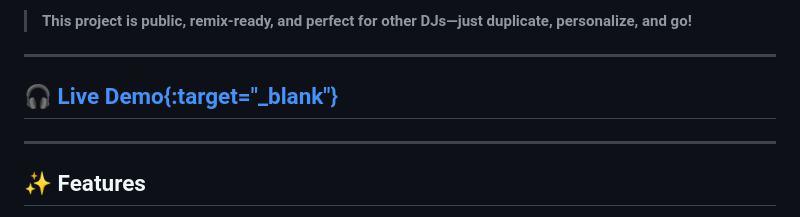
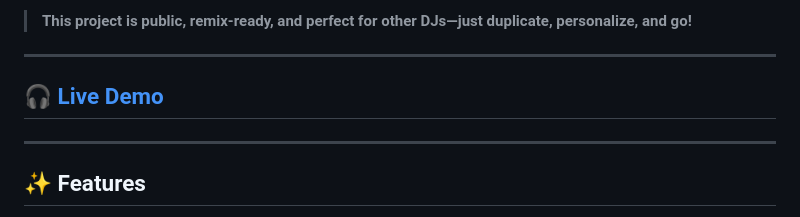
Before and after one commit to jasonbra1n/Wedding-DJ, a Markdown page: README.md, the part around the change printed below. GitHub-like rendering.

```diff
--- a/README.md
+++ b/README.md
@@ -7,7 +7,7 @@ Originally created for **DJ Jason Brain (ΙΑΣΩΝ)**, serving Haliburton, Mind
 
 ---
 
-## <a href="https://weddingdj.jasonbrain.com/" target="_blank">🎧 Live Demo{:target="_blank"}</a>
+## <a href="https://weddingdj.jasonbrain.com/" target="_blank">🎧 Live Demo</a>
 
 ---
 
```
Also changed, not shown: other parts of README.md (+1 -1 lines).
